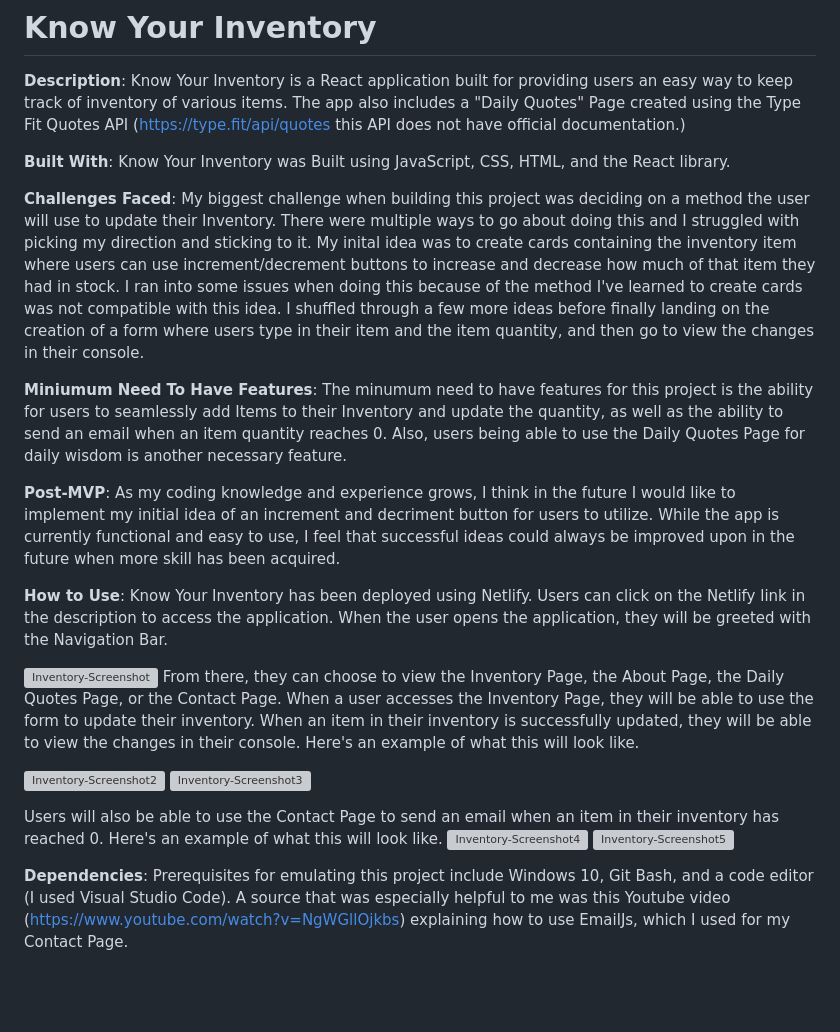
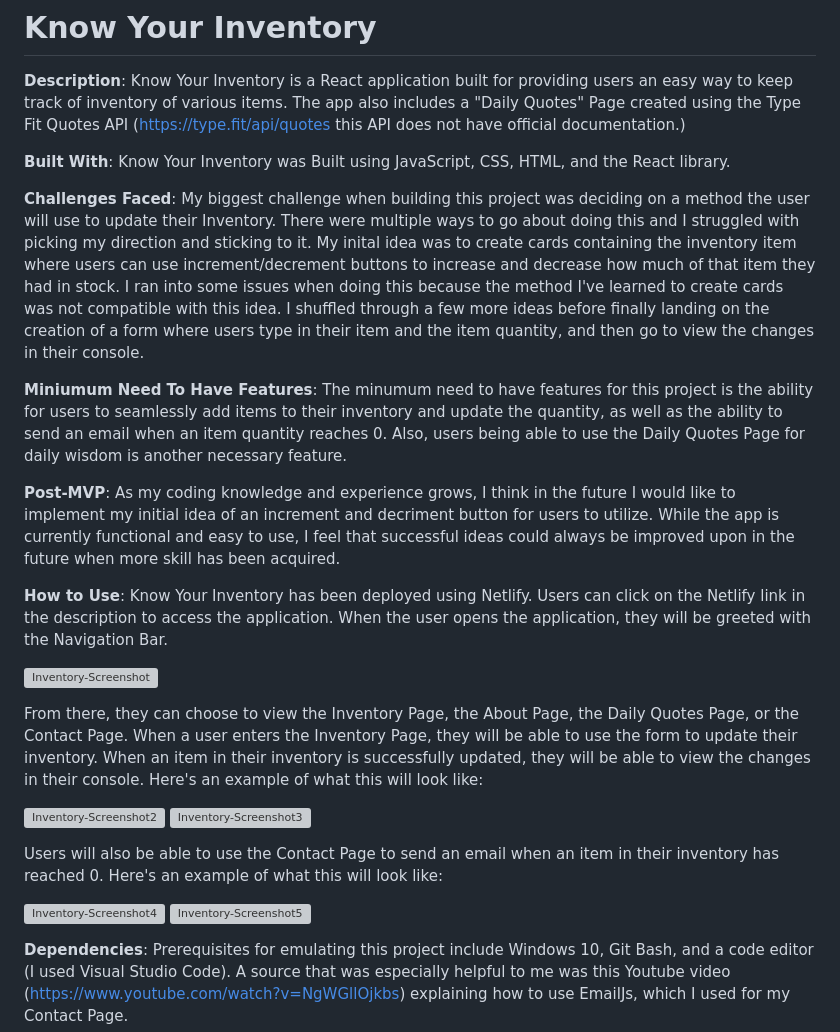
Before and after one commit to tameramiddlebrooks/Inventory-App, a Markdown page: README.md, the part around the change. Drawn GitHub-style; blank space fills up the shorter version; grey boxes are pictures that could not be loaded.

```diff
--- a/README.md
+++ b/README.md
@@ -4,9 +4,9 @@
 
 **Built With**: Know Your Inventory was Built using JavaScript, CSS, HTML, and the React library.
 
-**Challenges Faced**: My biggest challenge when building this project was deciding on a method the user will use to update their Inventory. There were multiple ways to go about doing this and I struggled with picking my direction and sticking to it. My inital idea was to create cards containing the inventory item where users can use increment/decrement buttons to increase and decrease how much of that item they had in stock. I ran into some issues when doing this because of the method I've learned to create cards was not compatible with this idea. I shuffled through a few more ideas before finally landing on the creation of a form where users type in their item and the item quantity, and then go to view the changes in their console.
+**Challenges Faced**: My biggest challenge when building this project was deciding on a method the user will use to update their Inventory. There were multiple ways to go about doing this and I struggled with picking my direction and sticking to it. My inital idea was to create cards containing the inventory item where users can use increment/decrement buttons to increase and decrease how much of that item they had in stock. I ran into some issues when doing this because the method I've learned to create cards was not compatible with this idea. I shuffled through a few more ideas before finally landing on the creation of a form where users type in their item and the item quantity, and then go to view the changes in their console.
 
-**Miniumum Need To Have Features**: The minumum need to have features for this project is the ability for users to seamlessly add Items to their Inventory and update the quantity, as well as the ability to send an email when an item quantity reaches 0. Also, users being able to use the Daily Quotes Page for daily wisdom is another necessary feature.
+**Miniumum Need To Have Features**: The minumum need to have features for this project is the ability for users to seamlessly add items to their inventory and update the quantity, as well as the ability to send an email when an item quantity reaches 0. Also, users being able to use the Daily Quotes Page for daily wisdom is another necessary feature.
 
 **Post-MVP**: As my coding knowledge and experience grows, I think in the future I would like to implement my initial idea of an increment and decriment button for users to utilize. While the app is currently functional and easy to use, I feel that successful ideas could always be improved upon in the future when more skill has been acquired.
 
@@ -14,12 +14,14 @@
 When the user opens the application, they will be greeted with the Navigation Bar.
 
 ![Inventory-Screenshot](https://user-images.githubusercontent.com/105788615/215204084-6d6027ea-97c3-4403-a1f2-54bef908a8c3.png)
-From there, they can choose to view the Inventory Page, the About Page, the Daily Quotes Page, or the Contact Page. When a user accesses the Inventory Page, they will be able to use the form to update their inventory. When an item in their inventory is successfully updated, they will be able to view the changes in their console. Here's an example of what this will look like.
+
+From there, they can choose to view the Inventory Page, the About Page, the Daily Quotes Page, or the Contact Page. When a user enters the Inventory Page, they will be able to use the form to update their inventory. When an item in their inventory is successfully updated, they will be able to view the changes in their console. Here's an example of what this will look like:
 
 ![Inventory-Screenshot2](https://user-images.githubusercontent.com/105788615/215204948-65c94b70-e1ec-4354-a6d7-952bb6b94517.png)
 ![Inventory-Screenshot3](https://user-images.githubusercontent.com/105788615/215205245-c9e09ccf-7a05-4850-9b79-bd444ceaa8b0.png)
 
-Users will also be able to use the Contact Page to send an email when an item in their inventory has reached 0. Here's an example of what this will look like.
+Users will also be able to use the Contact Page to send an email when an item in their inventory has reached 0. Here's an example of what this will look like:
+
 ![Inventory-Screenshot4](https://user-images.githubusercontent.com/105788615/215205608-ecae1e7b-0f09-47c9-9955-cbc856612395.png)
 ![Inventory-Screenshot5](https://user-images.githubusercontent.com/105788615/215208216-63bc625f-152f-4301-8ee6-d95fdab38ffc.png)
 
```
